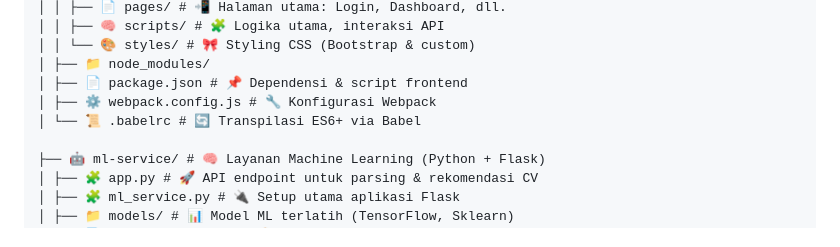
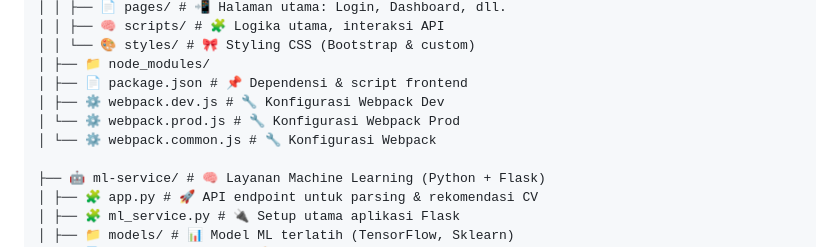
Before and after one commit to niqooll/CoReer, a Markdown page: README.md, the part around the change. Drawn GitHub-style.

```diff
--- a/README.md
+++ b/README.md
@@ -61,8 +61,9 @@ CoReer/
 │ │ └── 🎨 styles/ # 🎀 Styling CSS (Bootstrap & custom)
 │ ├── 📁 node_modules/
 │ ├── 📄 package.json # 📌 Dependensi & script frontend
-│ ├── ⚙️ webpack.config.js # 🔧 Konfigurasi Webpack
-│ └── 📜 .babelrc # 🔄 Transpilasi ES6+ via Babel
+│ ├── ⚙️ webpack.dev.js # 🔧 Konfigurasi Webpack Dev
+│ └── ⚙️ webpack.prod.js # 🔧 Konfigurasi Webpack Prod
+│ └── ⚙️ webpack.common.js # 🔧 Konfigurasi Webpack
 
 ├── 🤖 ml-service/ # 🧠 Layanan Machine Learning (Python + Flask)
 │ ├── 🧩 app.py # 🚀 API endpoint untuk parsing & rekomendasi CV
```
